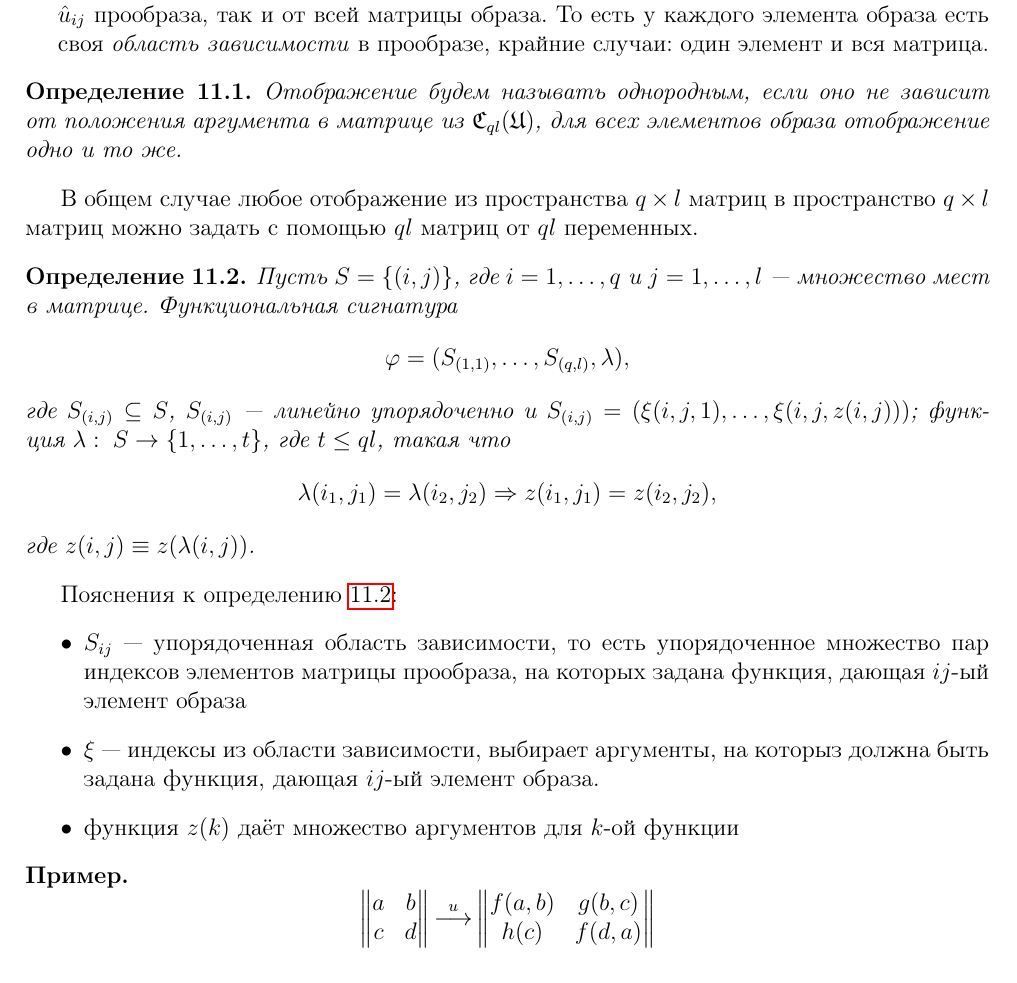
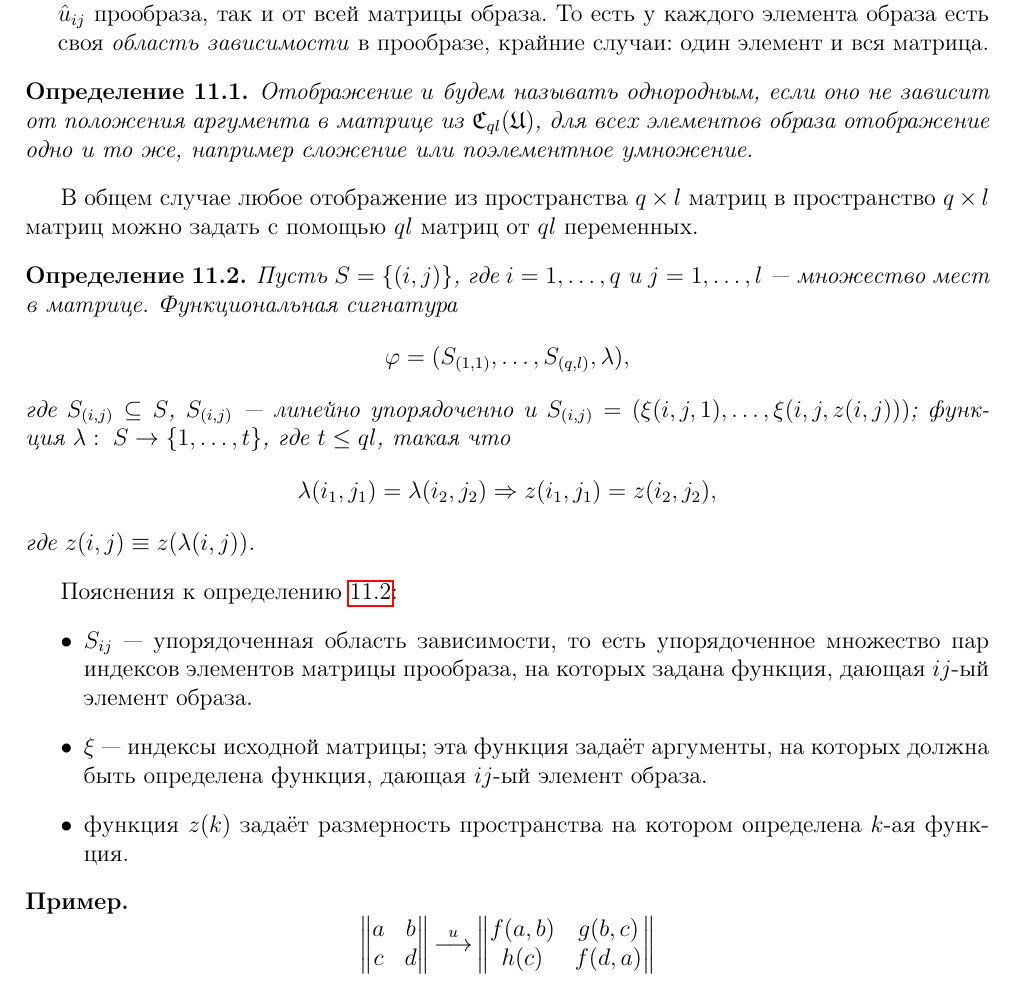
Before and after one commit to Miackulp/RudLect, a LaTeX document (Rud_lect.tex): part of page 19 of 20, cut so that both start at the same text. Compiled offline with pdfLaTeX.

Commit message:
Small fixes

```diff
--- a/Rud_lect.tex
+++ b/Rud_lect.tex
@@ -561,7 +561,7 @@ s(\hat{v}),\; \text{при} \; \bar{\hat{u}}' = s(\bar{\hat{u}}^0) \; \forall s
 \end{enumerate}
 
 \begin{definition}
-Отображение будем называть однородным, если оно не зависит от положения аргумента в матрице из $\Cql(\frakU)$, для всех элементов образа отображение одно и то же.
+Отображение $u$ будем называть однородным, если оно не зависит от положения аргумента в матрице из $\Cql(\frakU)$, для всех элементов образа отображение одно и то же, например сложение или поэлементное умножение.
 \end{definition}
 
 В общем случае любое отображение из пространства $q\times l$ матриц в пространство $q\times l$ матриц можно задать с помощью $ql$ матриц от $ql$ переменных.
@@ -580,9 +580,9 @@ s(\hat{v}),\; \text{при} \; \bar{\hat{u}}' = s(\bar{\hat{u}}^0) \; \forall s
 \end{definition}
 Пояснения к определению~\ref{def::sign}:
 \begin{itemize}
-\item $S_{ij}$~--- упорядоченная область зависимости, то есть упорядоченное множество пар индексов элементов матрицы прообраза, на которых задана функция, дающая $ij$-ый элемент образа
-\item $\xi$~--- индексы из области зависимости, выбирает аргументы, на которыз должна быть задана функция, дающая $ij$-ый элемент образа.
-\item функция $z(k)$ даёт множество аргументов для $k$-ой функции
+\item $S_{ij}$~--- упорядоченная область зависимости, то есть упорядоченное множество пар индексов элементов матрицы прообраза, на которых задана функция, дающая $ij$-ый элемент образа.
+\item $\xi$~--- индексы исходной матрицы; эта функция задаёт аргументы, на которых должна быть определена функция, дающая $ij$-ый элемент образа.
+\item функция $z(k)$ задаёт размерность пространства на котором определена $k$-ая функция.
 \end{itemize}
 \textbf{Пример.}
 \[
```
